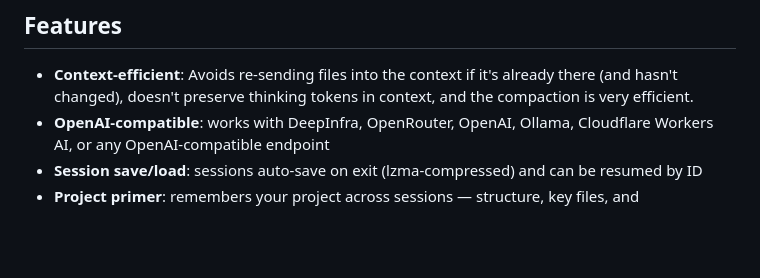
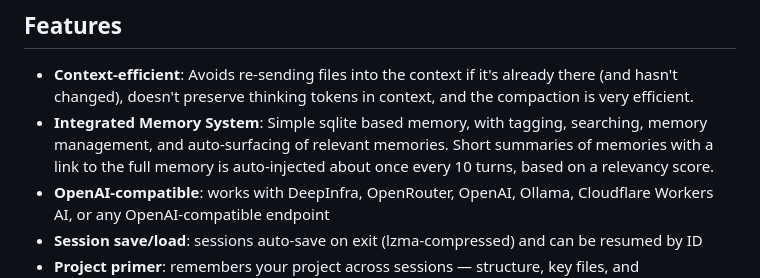
Before and after one commit to sp1d3rx/dendrophis, a Markdown page: README.md, the part around the change. Rendered like a GitHub page; blank space fills up the shorter version.

```diff
--- a/README.md
+++ b/README.md
@@ -29,6 +29,7 @@ Step into the canopy. Let Dendrophis help you code with clarity, speed, and a to
 ## Features
 
 - **Context-efficient**: Avoids re-sending files into the context if it's already there (and hasn't changed), doesn't preserve thinking tokens in context, and the compaction is very efficient.
+- **Integrated Memory System**: Simple sqlite based memory, with tagging, searching, memory management, and auto-surfacing of relevant memories. Short summaries of memories with a link to the full memory is auto-injected about once every 10 turns, based on a relevancy score.
 - **OpenAI-compatible**: works with DeepInfra, OpenRouter, OpenAI, Ollama, Cloudflare Workers AI, or any OpenAI-compatible endpoint
 - **Session save/load**: sessions auto-save on exit (lzma-compressed) and can be resumed by ID
 - **Project primer**: remembers your project across sessions — structure, key files, and understanding. Detects file changes on disk and flags stale entries
```
